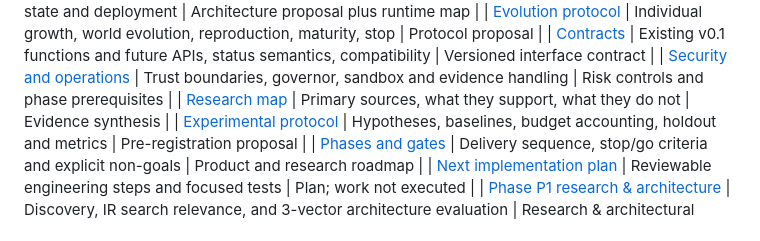
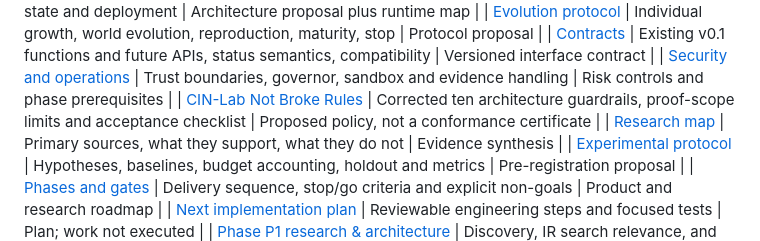
Before and after one commit to imMamdouhaboammar/code-in-nothing, a Markdown page: docs/INDEX.md, the part around the change. Drawn GitHub-style.

Commit message:
docs(index): link corrected CIN-Lab architectural guardrails

```diff
--- a/docs/INDEX.md
+++ b/docs/INDEX.md
@@ -23,6 +23,7 @@ This is the starting point for developers, reviewers and researchers. **The exec
 | [Evolution protocol](architecture/EVOLUTION.md) | Individual growth, world evolution, reproduction, maturity, stop | Protocol proposal |
 | [Contracts](architecture/CONTRACTS.md) | Existing v0.1 functions and future APIs, status semantics, compatibility | Versioned interface contract |
 | [Security and operations](architecture/SECURITY.md) | Trust boundaries, governor, sandbox and evidence handling | Risk controls and phase prerequisites |
+| [CIN-Lab Not Broke Rules](architecture/NOT-BROKE-RULES.md) | Corrected ten architecture guardrails, proof-scope limits and acceptance checklist | Proposed policy, not a conformance certificate |
 | [Research map](research/LITERATURE.md) | Primary sources, what they support, what they do not | Evidence synthesis |
 | [Experimental protocol](research/EXPERIMENTS.md) | Hypotheses, baselines, budget accounting, holdout and metrics | Pre-registration proposal |
 | [Phases and gates](roadmap/PHASES.md) | Delivery sequence, stop/go criteria and explicit non-goals | Product and research roadmap |
```
